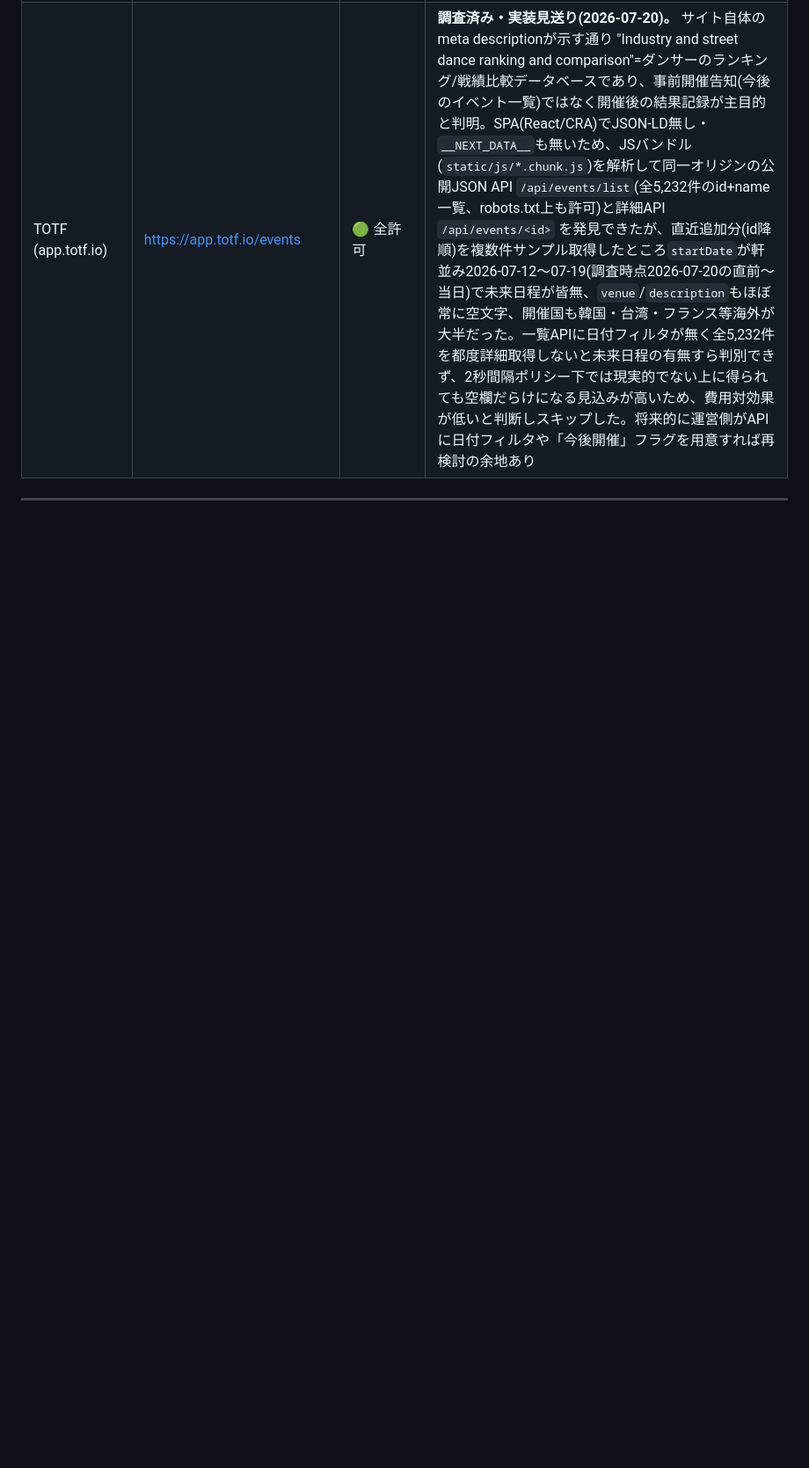
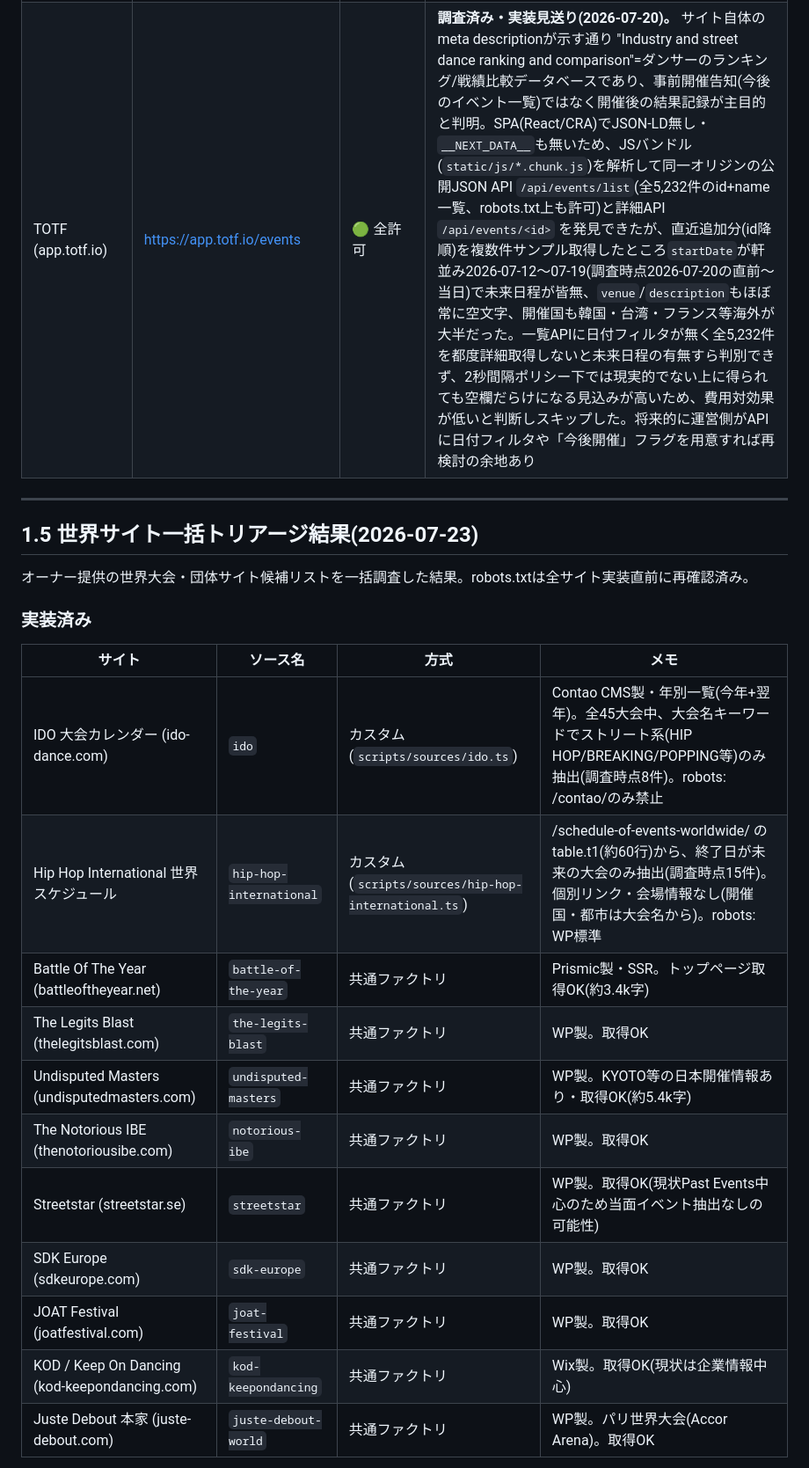
Before and after one commit to cypher-jp/cypher-app, a Markdown page: docs/scraper-sources.md, the part around one of its changes. Shown at 88% size. Drawn GitHub-style; blank space fills up the shorter version.

```diff
--- a/docs/scraper-sources.md
+++ b/docs/scraper-sources.md
@@ -21,3 +21,23 @@
 
 ---
 
+## 1.5 世界サイト一括トリアージ結果(2026-07-23)
+
+オーナー提供の世界大会・団体サイト候補リストを一括調査した結果。robots.txtは全サイト実装直前に再確認済み。
+
+### 実装済み
+
+| サイト | ソース名 | 方式 | メモ |
+|---|---|---|---|
+| IDO 大会カレンダー (ido-dance.com) | `ido` | カスタム(`scripts/sources/ido.ts`) | Contao CMS製・年別一覧(今年+翌年)。全45大会中、大会名キーワードでストリート系(HIP HOP/BREAKING/POPPING等)のみ抽出(調査時点8件)。robots: /contao/のみ禁止 |
+| Hip Hop International 世界スケジュール | `hip-hop-international` | カスタム(`scripts/sources/hip-hop-international.ts`) | /schedule-of-events-worldwide/ の table.t1(約60行)から、終了日が未来の大会のみ抽出(調査時点15件)。個別リンク・会場情報なし(開催国・都市は大会名から)。robots: WP標準 |
+| Battle Of The Year (battleoftheyear.net) | `battle-of-the-year` | 共通ファクトリ | Prismic製・SSR。トップページ取得OK(約3.4k字) |
+| The Legits Blast (thelegitsblast.com) | `the-legits-blast` | 共通ファクトリ | WP製。取得OK |
+| Undisputed Masters (undisputedmasters.com) | `undisputed-masters` | 共通ファクトリ | WP製。KYOTO等の日本開催情報あり・取得OK(約5.4k字) |
+| The Notorious IBE (thenotoriousibe.com) | `notorious-ibe` | 共通ファクトリ | WP製。取得OK |
+| Streetstar (streetstar.se) | `streetstar` | 共通ファクトリ | WP製。取得OK(現状Past Events中心のため当面イベント抽出なしの可能性) |
+| SDK Europe (sdkeurope.com) | `sdk-europe` | 共通ファクトリ | WP製。取得OK |
+| JOAT Festival (joatfestival.com) | `joat-festival` | 共通ファクトリ | WP製。取得OK |
+| KOD / Keep On Dancing (kod-keepondancing.com) | `kod-keepondancing` | 共通ファクトリ | Wix製。取得OK(現状は企業情報中心) |
+| Juste Debout 本家 (juste-debout.com) | `juste-debout-world` | 共通ファクトリ | WP製。パリ世界大会(Accor Arena)。取得OK |
+
```
Also changed, not shown: other parts of docs/scraper-sources.md (+24 -6 lines).
